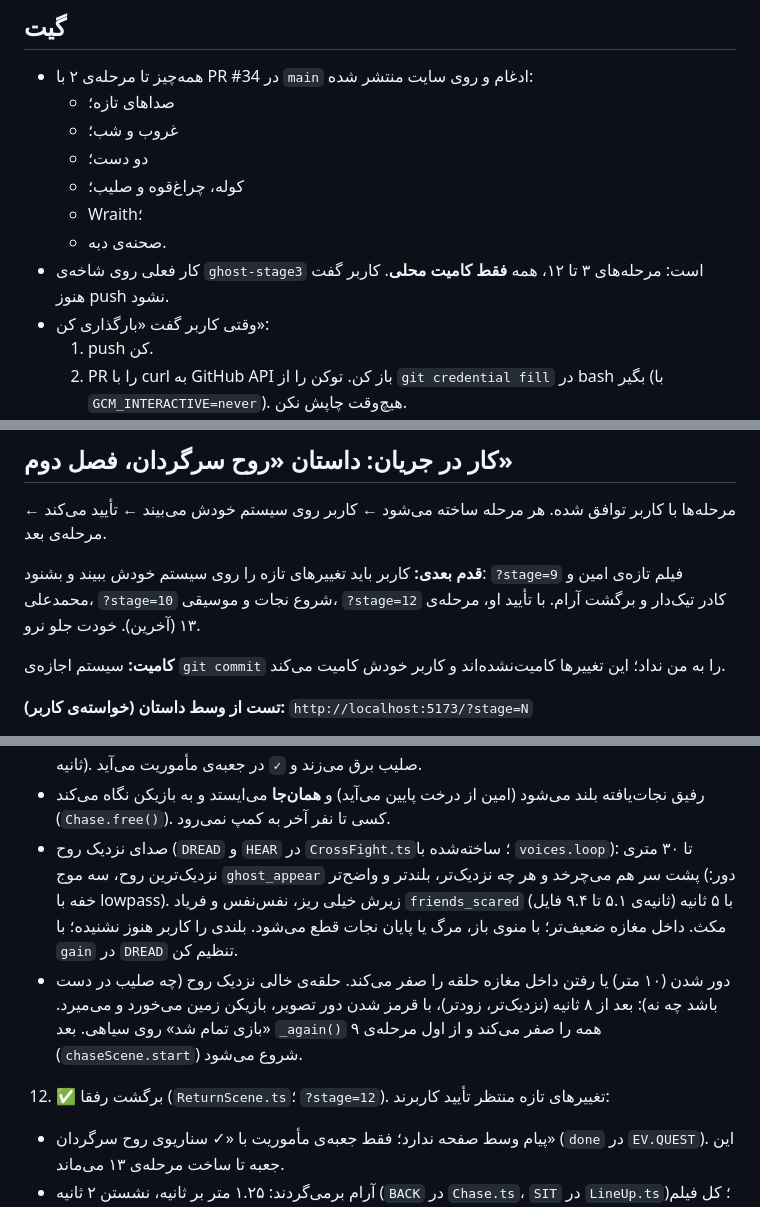
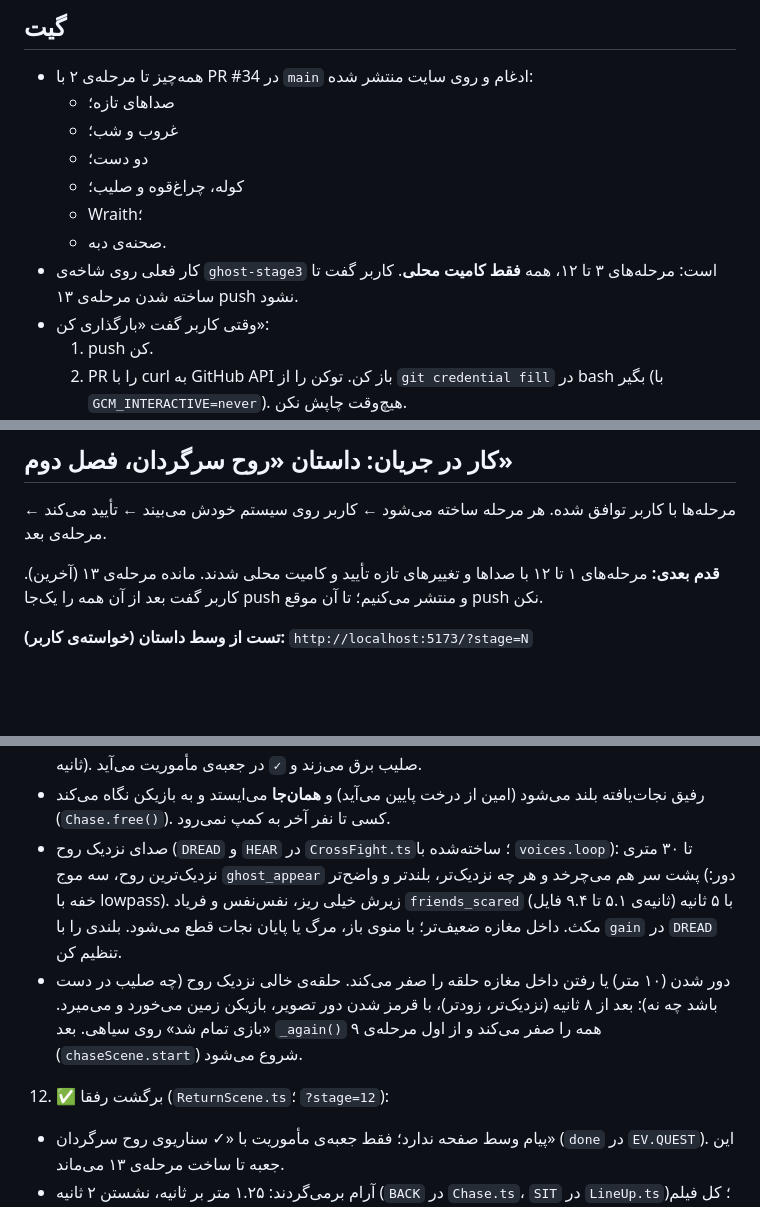
Before and after one commit to mohammadAliMkh/rainy-forest, a Markdown page: STATUS.md, 3 parts joined by grey strips. GitHub-like rendering; blank space fills up the shorter version.

Commit message:
Handover notes: stages 1 to 12 approved with their new sounds; stage 13 next, then everything goes up at once

```diff
--- a/STATUS.md
+++ b/STATUS.md
@@ -10,7 +10,7 @@
   - کوله، چراغ‌قوه و صلیب؛
   - Wraith؛
   - صحنه‌ی دبه.
-- کار فعلی روی شاخه‌ی `ghost-stage3` است: مرحله‌های ۳ تا ۱۲، همه **فقط کامیت محلی**. کاربر گفت هنوز push نشود.
+- کار فعلی روی شاخه‌ی `ghost-stage3` است: مرحله‌های ۳ تا ۱۲، همه **فقط کامیت محلی**. کاربر گفت تا ساخته شدن مرحله‌ی ۱۳ push نشود.
 - وقتی کاربر گفت «بارگذاری کن»:
   1. push کن.
   2. PR را با curl به GitHub API باز کن. توکن را از `git credential fill` در bash بگیر (با `GCM_INTERACTIVE=never`). هیچ‌وقت چاپش نکن.
@@ -21,9 +21,7 @@
 ## کار در جریان: داستان «روح سرگردان، فصل دوم»
 مرحله‌ها با کاربر توافق شده. هر مرحله ساخته می‌شود ← کاربر روی سیستم خودش می‌بیند ← تأیید می‌کند ← مرحله‌ی بعد.
 
-**قدم بعدی:** کاربر باید تغییرهای تازه را روی سیستم خودش ببیند و بشنود: `?stage=9` فیلم تازه‌ی امین و محمدعلی، `?stage=10` شروع نجات و موسیقی، `?stage=12` کادر تیک‌دار و برگشت آرام. با تأیید او، مرحله‌ی ۱۳ (آخرین). خودت جلو نرو.
-
-**کامیت:** سیستم اجازه‌ی `git commit` را به من نداد؛ این تغییرها کامیت‌نشده‌اند و کاربر خودش کامیت می‌کند.
+**قدم بعدی:** مرحله‌های ۱ تا ۱۲ با صداها و تغییرهای تازه تأیید و کامیت محلی شدند. مانده مرحله‌ی ۱۳ (آخرین). کاربر گفت بعد از آن همه را یک‌جا push و منتشر می‌کنیم؛ تا آن موقع push نکن.
 
 **تست از وسط داستان (خواسته‌ی کاربر):** `http://localhost:5173/?stage=N`
 - بعد از ورود، بی‌خوشامد و بی‌سیاهی، مستقیم از مرحله‌ی N شروع می‌شود؛ کوله پر است و شب شده (`PartyErrand.jumpTo`، `IntroDirector.skip(true)`). فقط در `npm run dev`.
@@ -71,9 +69,9 @@
    - حمله‌ها به فاصله بسته است (`RUSH`): از ۷ متر حدود ۲ بار در ۱۰ ثانیه با ضربه‌ی ۹٪؛ از ۲ متر حدود ۵ بار با ضربه‌ی ۲۶٪ و هجوم سریع‌تر و لرزش بیشتر، و برچسب قرمز «خیلی نزدیکی! عقب برو».
    - حلقه‌ی پر: روح می‌چرخد، به طرف صلیب پرواز می‌کند و در آن جمع می‌شود (`ChaseScene._draw`، ۱.۴ ثانیه). صلیب برق می‌زند و `✓` در جعبه‌ی مأموریت می‌آید.
    - رفیق نجات‌یافته بلند می‌شود (امین از درخت پایین می‌آید) و **همان‌جا** می‌ایستد و به بازیکن نگاه می‌کند (`Chase.free()`). کسی تا نفر آخر به کمپ نمی‌رود.
-   - صدای نزدیک روح (`DREAD` و `HEAR` در `CrossFight.ts`؛ ساخته‌شده با `voices.loop`): تا ۳۰ متری نزدیک‌ترین روح، سه موج `ghost_appear` پشت سر هم می‌چرخد و هر چه نزدیک‌تر، بلندتر و واضح‌تر (دور: خفه با lowpass). زیرش خیلی ریز، نفس‌نفس و فریاد `friends_scared` (ثانیه‌ی ۵.۱ تا ۹.۴ فایل) با ۵ ثانیه مکث. داخل مغازه ضعیف‌تر؛ با منوی باز، مرگ یا پایان نجات قطع می‌شود. بلندی را کاربر هنوز نشنیده؛ با `gain` در `DREAD` تنظیم کن.
+   - صدای نزدیک روح (`DREAD` و `HEAR` در `CrossFight.ts`؛ ساخته‌شده با `voices.loop`): تا ۳۰ متری نزدیک‌ترین روح، سه موج `ghost_appear` پشت سر هم می‌چرخد و هر چه نزدیک‌تر، بلندتر و واضح‌تر (دور: خفه با lowpass). زیرش خیلی ریز، نفس‌نفس و فریاد `friends_scared` (ثانیه‌ی ۵.۱ تا ۹.۴ فایل) با ۵ ثانیه مکث. داخل مغازه ضعیف‌تر؛ با منوی باز، مرگ یا پایان نجات قطع می‌شود. بلندی را با `gain` در `DREAD` تنظیم کن.
    - دور شدن (۱۰ متر) یا رفتن داخل مغازه حلقه را صفر می‌کند. حلقه‌ی خالی نزدیک روح (چه صلیب در دست باشد چه نه): بعد از ۸ ثانیه (نزدیک‌تر، زودتر)، با قرمز شدن دور تصویر، بازیکن زمین می‌خورد و می‌میرد. «بازی تمام شد» روی سیاهی. بعد `_again()` همه را صفر می‌کند و از اول مرحله‌ی ۹ (`chaseScene.start`) شروع می‌شود.
-12. ✅ برگشت رفقا (`ReturnScene.ts`؛ `?stage=12`). تغییرهای تازه منتظر تأیید کاربرند:
+12. ✅ برگشت رفقا (`ReturnScene.ts`؛ `?stage=12`):
    - پیام وسط صفحه ندارد؛ فقط جعبه‌ی مأموریت با «✓ سناریوی روح سرگردان» (`done` در `EV.QUEST`). این جعبه تا ساخت مرحله‌ی ۱۳ می‌ماند.
    - آرام برمی‌گردند: ۱.۲۵ متر بر ثانیه، نشستن ۲ ثانیه (`BACK` در `Chase.ts`، `SIT` در `LineUp.ts`)؛ کل فیلم حدود ۱۷ ثانیه.
    - نفر آخر که نجات پیدا کند: سیاهی، دوربین بالای آتش، هر چهار نفر از سمت خودشان از جنگل می‌آیند و سر جایشان می‌نشینند (`Chase.comeBack`، `LineUp.sitFrom`، `RETURN_LEADS`). بعد برمی‌گردیم پیش بازیکن، همان‌جا که بود. قدم `saved`. گیتار دوباره `auto` می‌شود.
```
Also changed, not shown: other parts of STATUS.md (+1 -1 lines).
